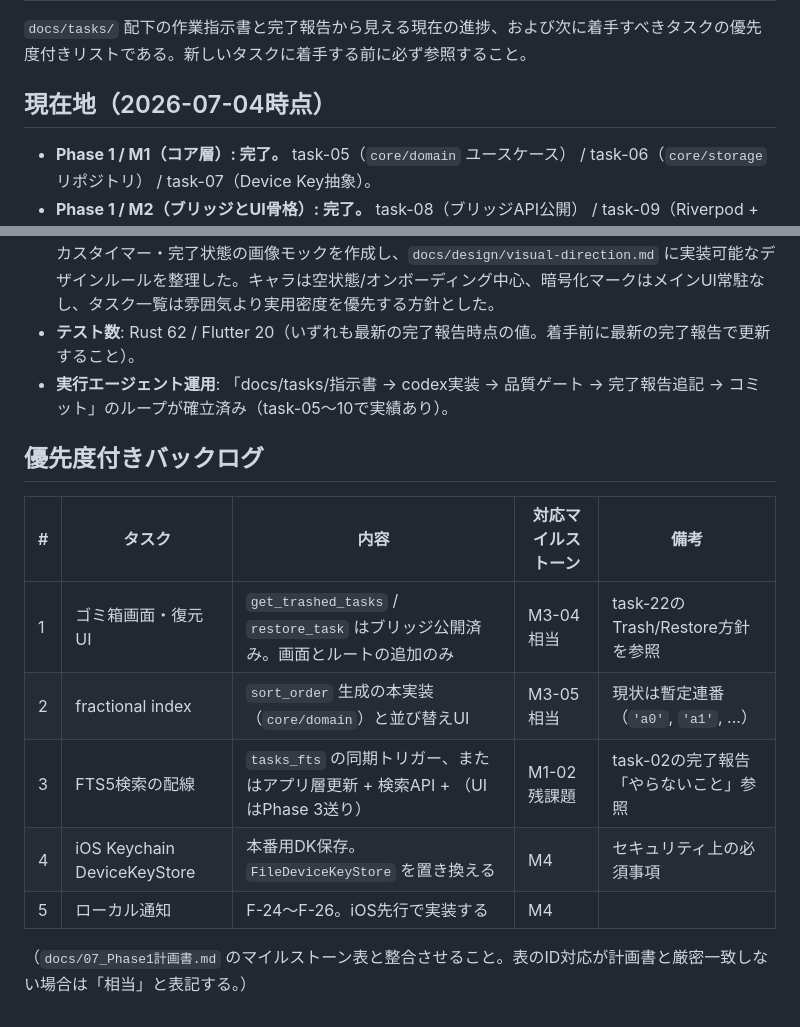
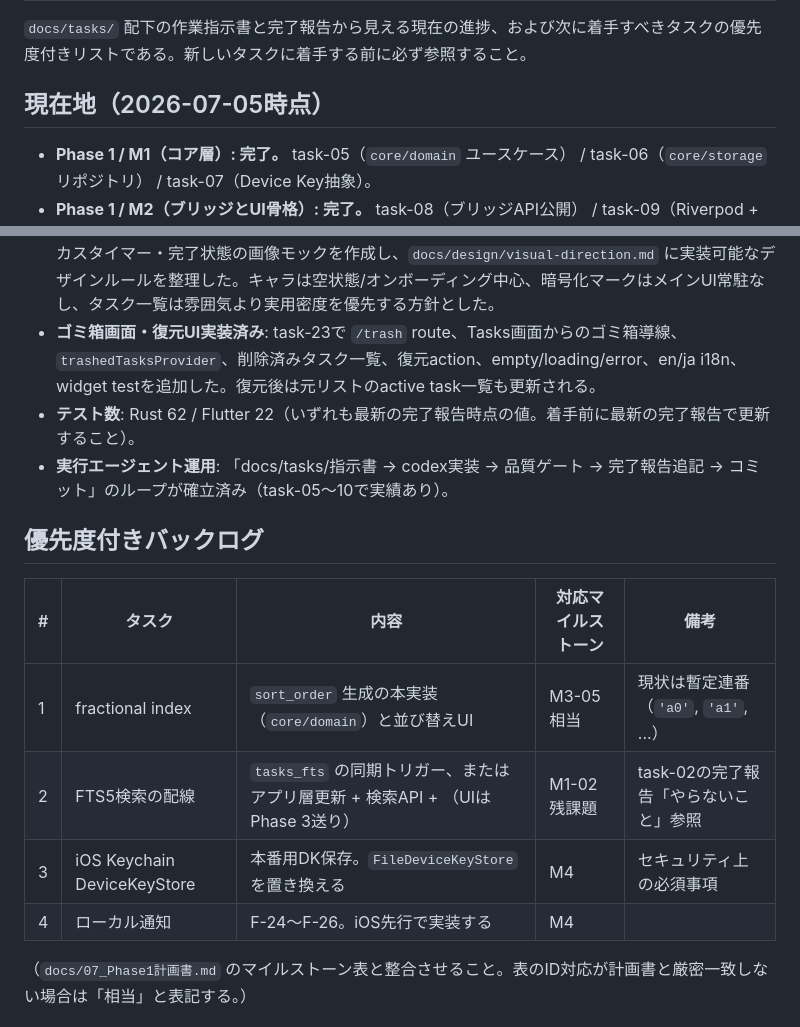
Before and after one commit to ouvill/todori, a Markdown page: docs/tasks/BACKLOG.md, 2 parts joined by grey strips. GitHub-like rendering.

Commit message:
docs(tasks): mark trash restore ui complete

```diff
--- a/docs/tasks/BACKLOG.md
+++ b/docs/tasks/BACKLOG.md
@@ -2,7 +2,7 @@
 
 `docs/tasks/` 配下の作業指示書と完了報告から見える現在の進捗、および次に着手すべきタスクの優先度付きリストである。新しいタスクに着手する前に必ず参照すること。
 
-## 現在地（2026-07-04時点）
+## 現在地（2026-07-05時点）
 
 - **Phase 1 / M1（コア層）: 完了。** task-05（`core/domain` ユースケース） / task-06（`core/storage` リポジトリ） / task-07（Device Key抽象）。
 - **Phase 1 / M2（ブリッジとUI骨格）: 完了。** task-08（ブリッジAPI公開） / task-09（Riverpod + go_router 画面骨格） / task-10（i18n en/ja） / task-11（CI整備）。macOSデスクトップ実行はcargokitで確立済みで、Phase 1品質ゲートはGitHub Actionsへ追加済み。
@@ -19,18 +19,18 @@
 - **UI基盤整備済み**: task-20で `ThemeData`、共通task row/metadata、空状態、loading/error、入力/確認ダイアログの小さな共通部品を追加し、Lists / Tasks / TaskDetail の見た目と文法を整理した。
 - **視覚方向性反映済み**: task-21で参考画像由来の深いグリーン/淡いセージ/白いsurface、priority dot、pill metadata、サブタスク階層線、ローカル保護シグナルを既存UI foundationへ反映した。
 - **デザイン方向性スケッチ完了済み**: task-22で、主要画面・空状態/ダイアログ・ゴミ箱/復元・フォーカスタイマー・完了状態の画像モックを作成し、`docs/design/visual-direction.md` に実装可能なデザインルールを整理した。キャラは空状態/オンボーディング中心、暗号化マークはメインUI常駐なし、タスク一覧は雰囲気より実用密度を優先する方針とした。
-- **テスト数**: Rust 62 / Flutter 20（いずれも最新の完了報告時点の値。着手前に最新の完了報告で更新すること）。
+- **ゴミ箱画面・復元UI実装済み**: task-23で `/trash` route、Tasks画面からのゴミ箱導線、`trashedTasksProvider`、削除済みタスク一覧、復元action、empty/loading/error、en/ja i18n、widget testを追加した。復元後は元リストのactive task一覧も更新される。
+- **テスト数**: Rust 62 / Flutter 22（いずれも最新の完了報告時点の値。着手前に最新の完了報告で更新すること）。
 - **実行エージェント運用**: 「docs/tasks/指示書 → codex実装 → 品質ゲート → 完了報告追記 → コミット」のループが確立済み（task-05〜10で実績あり）。
 
 ## 優先度付きバックログ
 
 | # | タスク | 内容 | 対応マイルストーン | 備考 |
 |---|---|---|---|---|
-| 1 | ゴミ箱画面・復元UI | `get_trashed_tasks` / `restore_task` はブリッジ公開済み。画面とルートの追加のみ | M3-04相当 | task-22のTrash/Restore方針を参照 |
-| 2 | fractional index | `sort_order` 生成の本実装（`core/domain`）と並び替えUI | M3-05相当 | 現状は暫定連番（`'a0'`, `'a1'`, ...） |
-| 3 | FTS5検索の配線 | `tasks_fts` の同期トリガー、またはアプリ層更新 + 検索API + （UIはPhase 3送り） | M1-02残課題 | task-02の完了報告「やらないこと」参照 |
-| 4 | iOS Keychain DeviceKeyStore | 本番用DK保存。`FileDeviceKeyStore` を置き換える | M4 | セキュリティ上の必須事項 |
-| 5 | ローカル通知 | F-24〜F-26。iOS先行で実装する | M4 | |
+| 1 | fractional index | `sort_order` 生成の本実装（`core/domain`）と並び替えUI | M3-05相当 | 現状は暫定連番（`'a0'`, `'a1'`, ...） |
+| 2 | FTS5検索の配線 | `tasks_fts` の同期トリガー、またはアプリ層更新 + 検索API + （UIはPhase 3送り） | M1-02残課題 | task-02の完了報告「やらないこと」参照 |
+| 3 | iOS Keychain DeviceKeyStore | 本番用DK保存。`FileDeviceKeyStore` を置き換える | M4 | セキュリティ上の必須事項 |
+| 4 | ローカル通知 | F-24〜F-26。iOS先行で実装する | M4 | |
 
 （`docs/07_Phase1計画書.md` のマイルストーン表と整合させること。表のID対応が計画書と厳密一致しない場合は「相当」と表記する。）
 
```
